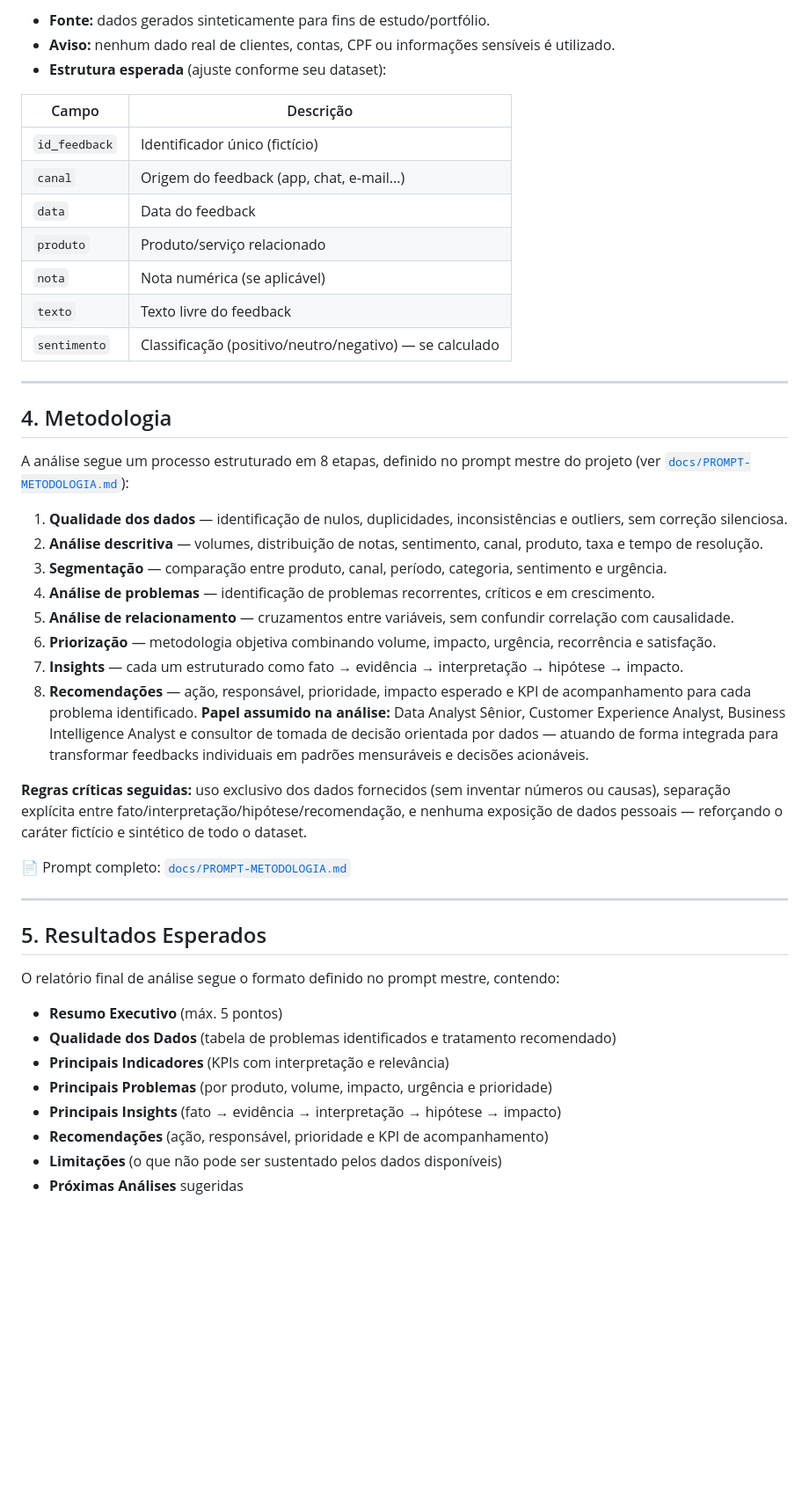
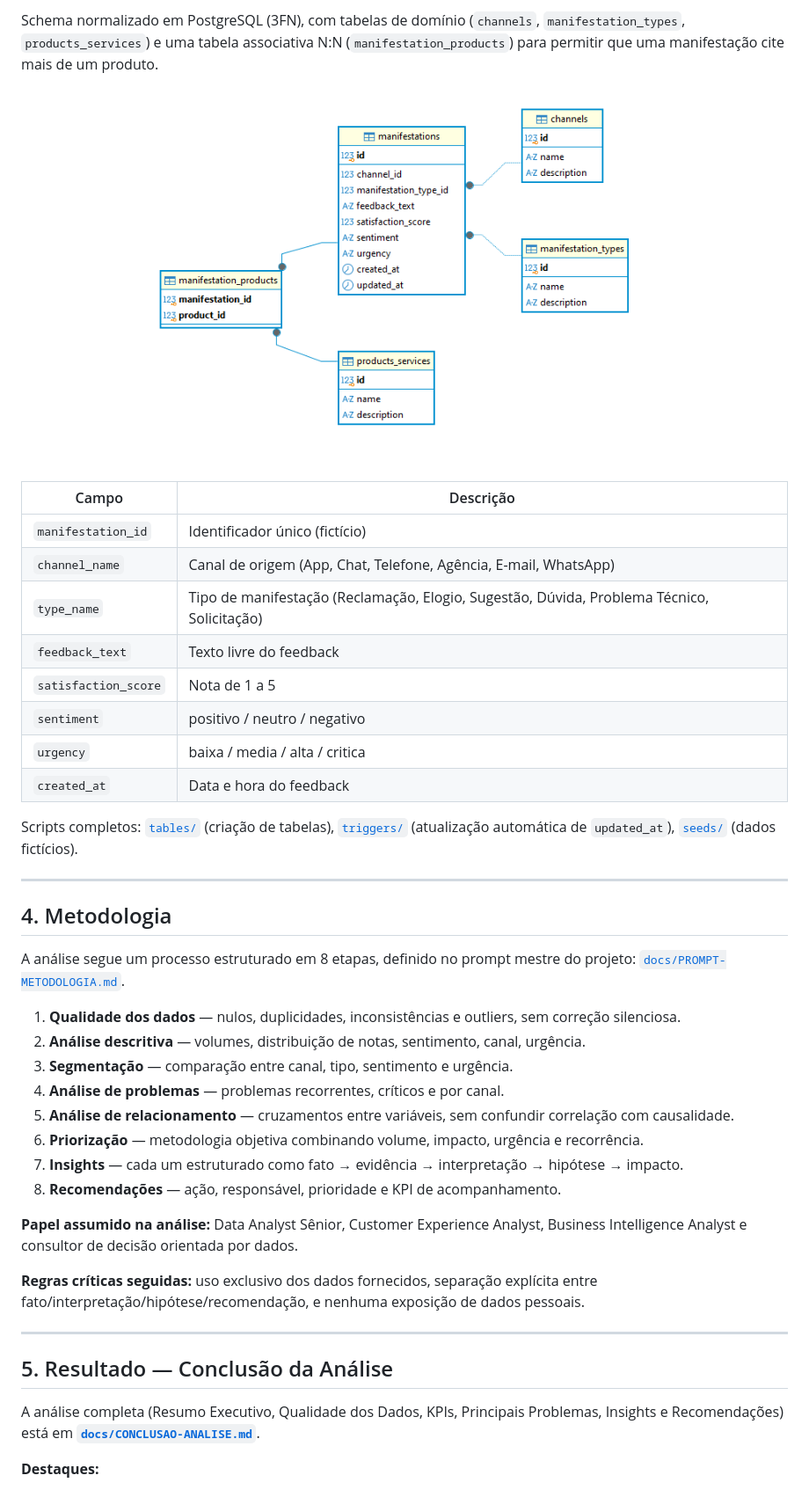
Before and after one commit to gustavfreitas/feedback-bancario, a Markdown page: README.md, the part around one of its changes. Shown at 88% size. Drawn GitHub-style; blank space fills up the shorter version.

```diff
--- a/README.md
+++ b/README.md
@@ -87,50 +93,54 @@ recomendações claramente separadas de hipóteses.
 
-- **Fonte:** dados gerados sinteticamente para fins de estudo/portfólio.
-- **Aviso:** nenhum dado real de clientes, contas, CPF ou informações sensíveis é utilizado.
-- **Estrutura esperada** (ajuste conforme seu dataset):
+Schema normalizado em PostgreSQL (3FN), com tabelas de domínio (`channels`,
+`manifestation_types`, `products_services`) e uma tabela associativa N:N
+(`manifestation_products`) para permitir que uma manifestação cite mais de um produto.
+
+<p align="center">
+  <img src="assets/prints/diagram_project.png" alt="Diagrama entidade-relacionamento do banco de dados" width="600">
+</p>
 
 | Campo | Descrição |
 |---|---|
-| `id_feedback` | Identificador único (fictício) |
-| `canal` | Origem do feedback (app, chat, e-mail...) |
-| `data` | Data do feedback |
-| `produto` | Produto/serviço relacionado |
-| `nota` | Nota numérica (se aplicável) |
-| `texto` | Texto livre do feedback |
-| `sentimento` | Classificação (positivo/neutro/negativo) — se calculado |
+| `manifestation_id` | Identificador único (fictício) |
+| `channel_name` | Canal de origem (App, Chat, Telefone, Agência, E-mail, WhatsApp) |
+| `type_name` | Tipo de manifestação (Reclamação, Elogio, Sugestão, Dúvida, Problema Técnico, Solicitação) |
+| `feedback_text` | Texto livre do feedback |
+| `satisfaction_score` | Nota de 1 a 5 |
+| `sentiment` | positivo / neutro / negativo |
+| `urgency` | baixa / media / alta / critica |
+| `created_at` | Data e hora do feedback |
+
+Scripts completos: [`tables/`](tables/) (criação de tabelas), [`triggers/`](triggers/)
+(atualização automática de `updated_at`), [`seeds/`](seeds/) (dados fictícios).
 
 ---
 
 ## 4. Metodologia
 
-A análise segue um processo estruturado em 8 etapas, definido no prompt mestre do projeto (ver [`docs/PROMPT-METODOLOGIA.md`](docs/PROMPT-METODOLOGIA.md)):
+A análise segue um processo estruturado em 8 etapas, definido no prompt mestre do
+projeto: [`docs/PROMPT-METODOLOGIA.md`](docs/PROMPT-METODOLOGIA.md).
 
-1. **Qualidade dos dados** — identificação de nulos, duplicidades, inconsistências e outliers, sem correção silenciosa.
-2. **Análise descritiva** — volumes, distribuição de notas, sentimento, canal, produto, taxa e tempo de resolução.
-3. **Segmentação** — comparação entre produto, canal, período, categoria, sentimento e urgência.
-4. **Análise de problemas** — identificação de problemas recorrentes, críticos e em crescimento.
+1. **Qualidade dos dados** — nulos, duplicidades, inconsistências e outliers, sem correção silenciosa.
+2. **Análise descritiva** — volumes, distribuição de notas, sentimento, canal, urgência.
+3. **Segmentação** — comparação entre canal, tipo, sentimento e urgência.
+4. **Análise de problemas** — problemas recorrentes, críticos e por canal.
 5. **Análise de relacionamento** — cruzamentos entre variáveis, sem confundir correlação com causalidade.
-6. **Priorização** — metodologia objetiva combinando volume, impacto, urgência, recorrência e satisfação.
+6. **Priorização** — metodologia objetiva combinando volume, impacto, urgência e recorrência.
 7. **Insights** — cada um estruturado como fato → evidência → interpretação → hipótese → impacto.
-8. **Recomendações** — ação, responsável, prioridade, impacto esperado e KPI de acompanhamento para cada problema identificado.
-**Papel assumido na análise:** Data Analyst Sênior, Customer Experience Analyst, Business Intelligence Analyst e consultor de tomada de decisão orientada por dados — atuando de forma integrada para transformar feedbacks individuais em padrões mensuráveis e decisões acionáveis.
+8. **Recomendações** — ação, responsável, prioridade e KPI de acompanhamento.
 
-**Regras críticas seguidas:** uso exclusivo dos dados fornecidos (sem inventar números ou causas), separação explícita entre fato/interpretação/hipótese/recomendação, e nenhuma exposição de dados pessoais — reforçando o caráter fictício e sintético de todo o dataset.
+**Papel assumido na análise:** Data Analyst Sênior, Customer Experience Analyst,
+Business Intelligence Analyst e consultor de decisão orientada por dados.
 
-📄 Prompt completo: [`docs/PROMPT-METODOLOGIA.md`](docs/PROMPT-METODOLOGIA.md)
+**Regras críticas seguidas:** uso exclusivo dos dados fornecidos, separação explícita
+entre fato/interpretação/hipótese/recomendação, e nenhuma exposição de dados pessoais.
 
 ---
 
-## 5. Resultados Esperados
+## 5. Resultado — Conclusão da Análise
 
-O relatório final de análise segue o formato definido no prompt mestre, contendo:
+A análise completa (Resumo Executivo, Qualidade dos Dados, KPIs, Principais Problemas,
+Insights e Recomendações) está em **[`docs/CONCLUSAO-ANALISE.md`](docs/CONCLUSAO-ANALISE.md)**.
 
-- **Resumo Executivo** (máx. 5 pontos)
-- **Qualidade dos Dados** (tabela de problemas identificados e tratamento recomendado)
-- **Principais Indicadores** (KPIs com interpretação e relevância)
-- **Principais Problemas** (por produto, volume, impacto, urgência e prioridade)
-- **Principais Insights** (fato → evidência → interpretação → hipótese → impacto)
-- **Recomendações** (ação, responsável, prioridade e KPI de acompanhamento)
-- **Limitações** (o que não pode ser sustentado pelos dados disponíveis)
-- **Próximas Análises** sugeridas
+**Destaques:**
 
```
Also changed, not shown: other parts of README.md (+93 -54 lines).
